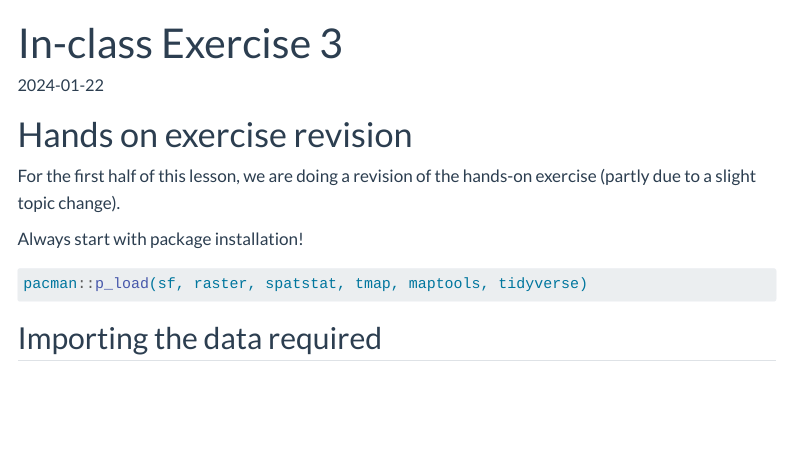
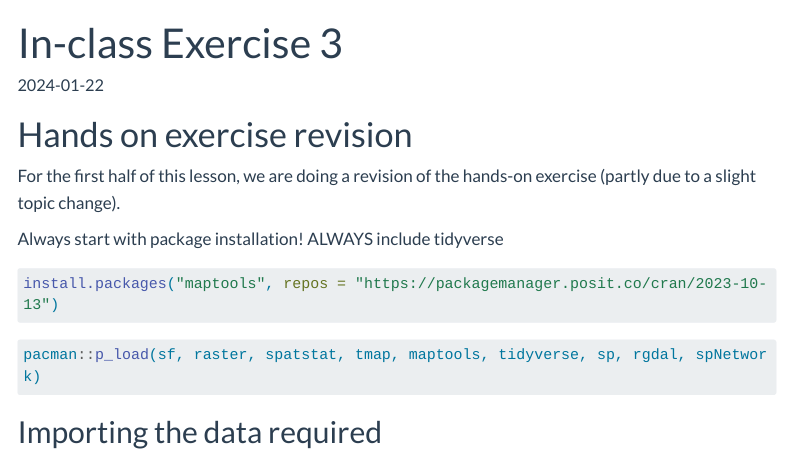
Before and after one commit to OdeliaPeh/IS415-GAA-2024, a Quarto document (In-class_Ex/In-class_Ex03/In-class_Ex03.qmd): the page in a window 1100 px wide, from its top. Rendered offline with R 4.5, knitr and Pandoc in place of Quarto, with nearby package versions; some code elsewhere in the file could not run offline; menus at the side of the page are left out; long lines of code are wrapped.

Commit message:
Update in class 3

````diff
--- a/In-class_Ex/In-class_Ex03/In-class_Ex03.qmd
+++ b/In-class_Ex/In-class_Ex03/In-class_Ex03.qmd
@@ -10,10 +10,15 @@ date: "`r Sys.Date()`"
 
 For the first half of this lesson, we are doing a revision of the hands-on exercise (partly due to a slight topic change).
 
-Always start with package installation!
+Always start with package installation! ALWAYS include tidyverse
 
 ```{r}
-pacman::p_load(sf, raster, spatstat, tmap, maptools, tidyverse)
+#| eval: false
+install.packages("maptools", repos = "https://packagemanager.posit.co/cran/2023-10-13")
+```
+
+```{r}
+pacman::p_load(sf, raster, spatstat, tmap, maptools, tidyverse, sp, rgdal, spNetwork)
 ```
 
 ## Importing the data required
````
Also changed, not shown: In-class_Ex/In-class_Ex03/In-class_Ex03.qmd (8 more changed lines), 5 other files.
